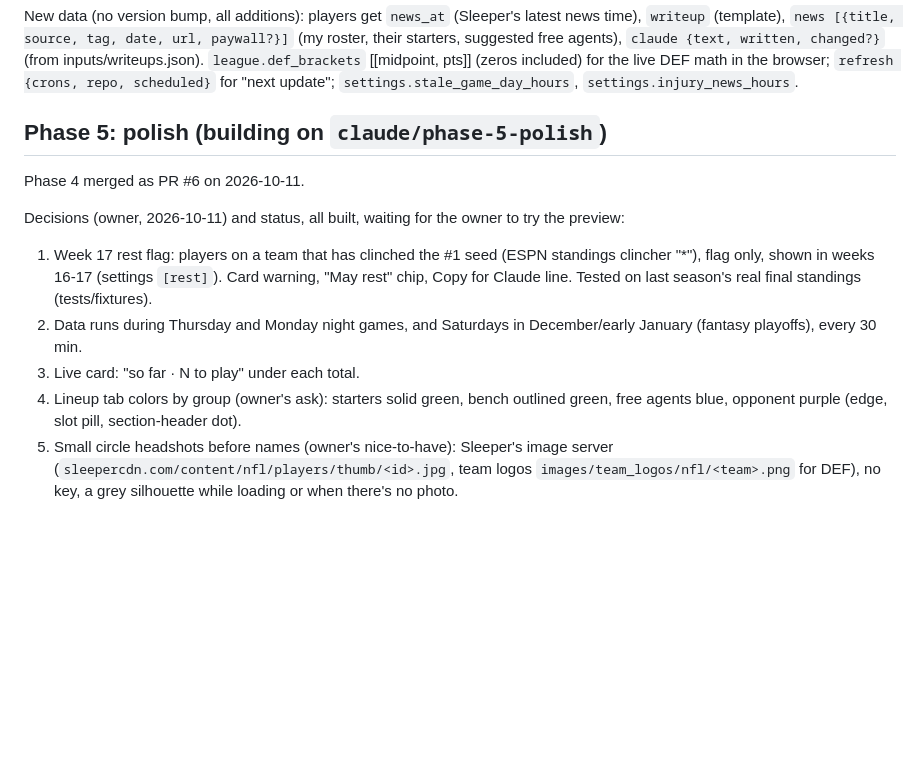
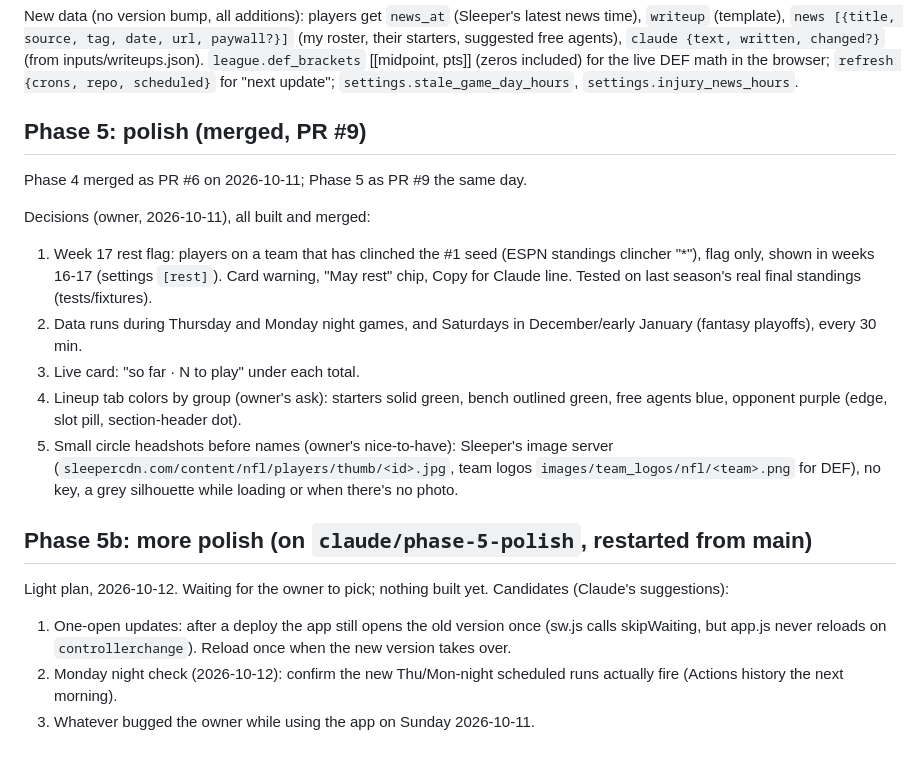
Before and after one commit to carlosa512/Flup, a Markdown page: docs/ROADMAP.md, the part around the change. Drawn GitHub-style; blank space fills up the shorter version.

Commit message:
Mark Phase 5 merged; list next polish candidates
- PR #9 merged, so the Phase 5 section is done
- Phase 5b: short candidate list for the owner to pick from

Co-Authored-By: Claude Opus 5.5 <noreply@anthropic.com>
Claude-Session: https://claude.ai/code/session_0146uzB3qsQtPKcyxhYPqrSW

```diff
--- a/docs/ROADMAP.md
+++ b/docs/ROADMAP.md
@@ -268,11 +268,10 @@ agents), `claude {text, written, changed?}` (from inputs/writeups.json).
 math in the browser; `refresh {crons, repo, scheduled}` for "next update";
 `settings.stale_game_day_hours`, `settings.injury_news_hours`.
 
-## Phase 5: polish (building on `claude/phase-5-polish`)
-Phase 4 merged as PR #6 on 2026-10-11.
+## Phase 5: polish (merged, PR #9)
+Phase 4 merged as PR #6 on 2026-10-11; Phase 5 as PR #9 the same day.
 
-Decisions (owner, 2026-10-11) and status, all built, waiting for the owner
-to try the preview:
+Decisions (owner, 2026-10-11), all built and merged:
 1. Week 17 rest flag: players on a team that has clinched the #1 seed
    (ESPN standings clincher "*"), flag only, shown in weeks 16-17
    (settings `[rest]`). Card warning, "May rest" chip, Copy for Claude line.
@@ -287,3 +286,13 @@ to try the preview:
    image server (`sleepercdn.com/content/nfl/players/thumb/<id>.jpg`, team
    logos `images/team_logos/nfl/<team>.png` for DEF), no key, a grey
    silhouette while loading or when there's no photo.
+
+## Phase 5b: more polish (on `claude/phase-5-polish`, restarted from main)
+Light plan, 2026-10-12. Waiting for the owner to pick; nothing built yet.
+Candidates (Claude's suggestions):
+1. One-open updates: after a deploy the app still opens the old version
+   once (sw.js calls skipWaiting, but app.js never reloads on
+   `controllerchange`). Reload once when the new version takes over.
+2. Monday night check (2026-10-12): confirm the new Thu/Mon-night
+   scheduled runs actually fire (Actions history the next morning).
+3. Whatever bugged the owner while using the app on Sunday 2026-10-11.
```
